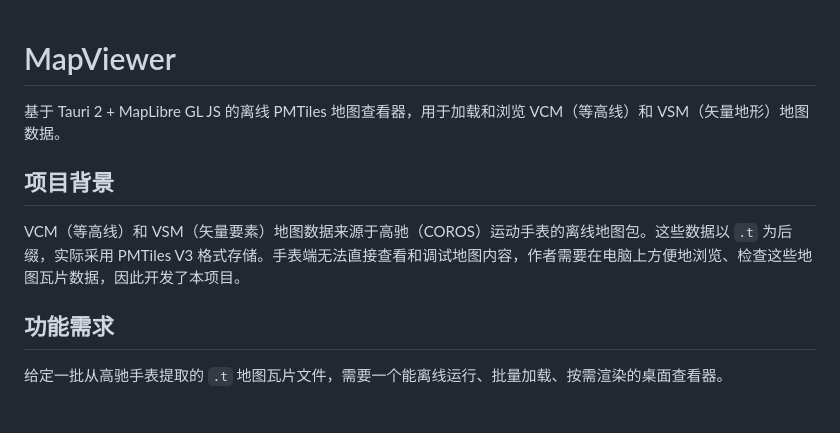
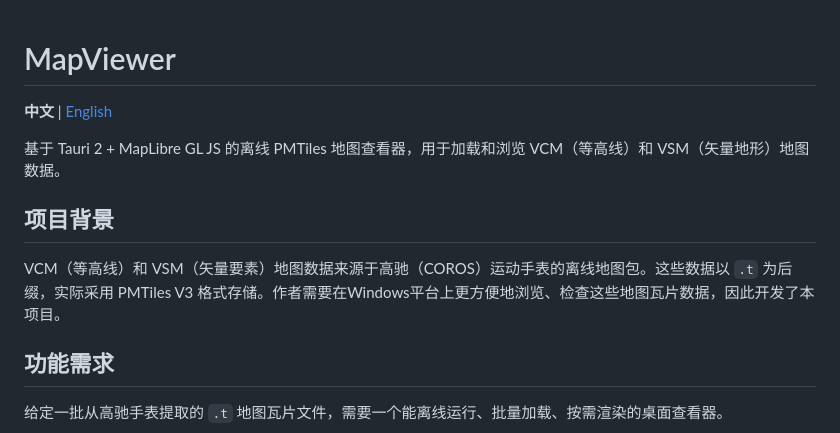
Before and after one commit to ZZZZRD/coros-map-viewer-desktop, a Markdown page: README.md, the part around the change. GitHub-like rendering; blank space fills up the shorter version.

Commit message:
docs: add English README with language toggle

```diff
--- a/README.md
+++ b/README.md
@@ -1,10 +1,12 @@
 # MapViewer
+
+**中文** | [English](README_EN.md)
 
 基于 Tauri 2 + MapLibre GL JS 的离线 PMTiles 地图查看器，用于加载和浏览 VCM（等高线）和 VSM（矢量地形）地图数据。
 
 ## 项目背景
 
-VCM（等高线）和 VSM（矢量要素）地图数据来源于高驰（COROS）运动手表的离线地图包。这些数据以 `.t` 为后缀，实际采用 PMTiles V3 格式存储。手表端无法直接查看和调试地图内容，作者需要在电脑上方便地浏览、检查这些地图瓦片数据，因此开发了本项目。
+VCM（等高线）和 VSM（矢量要素）地图数据来源于高驰（COROS）运动手表的离线地图包。这些数据以 `.t` 为后缀，实际采用 PMTiles V3 格式存储。作者需要在Windows平台上更方便地浏览、检查这些地图瓦片数据，因此开发了本项目。
 
 ## 功能需求
 
```
Also changed, not shown: README_EN.md (added, +307 -0 lines).
